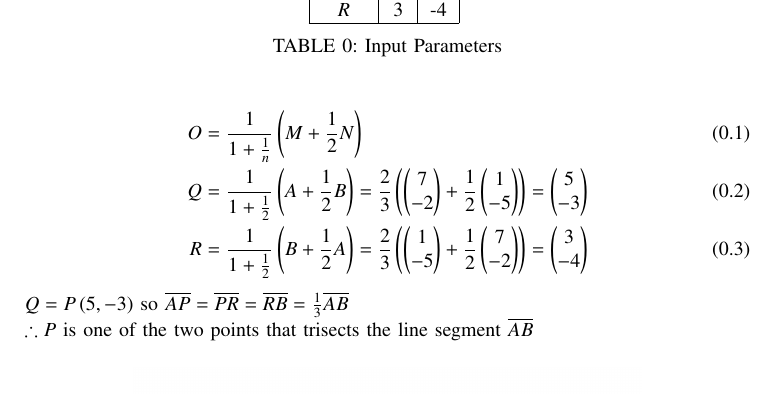
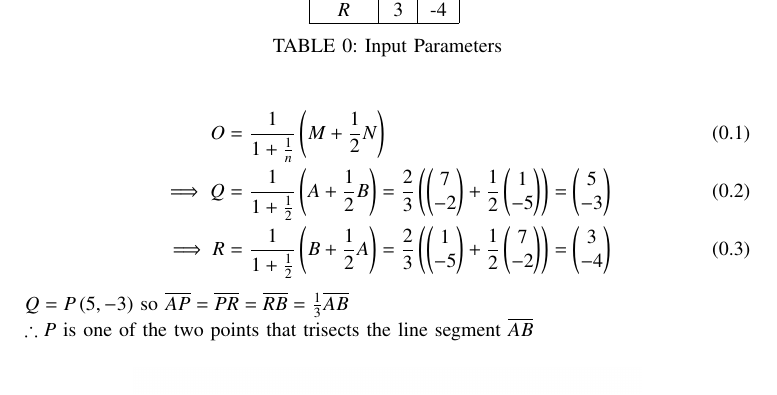
Before and after one commit to arnavmahishi/EE1030, a LaTeX paper (getqn1/main.tex): part of the page, cut so that both start at the same text. Compiled offline with pdfLaTeX.

Commit message:
Add files via upload

```diff
--- a/getqn1/main.tex
+++ b/getqn1/main.tex
@@ -67,9 +67,9 @@ Q) Point $P\brak{5,-3}$ is one of the points of trisection of line segment joini
 
 \begin{align}
 O&=\frac{1}{1+\frac{1}{n}}\brak{M+\frac{1}{2}N}\\
-Q&=\frac{1}{1+\frac{1}{2}}\brak{A+\frac{1}{2}B}=
+\implies Q&=\frac{1}{1+\frac{1}{2}}\brak{A+\frac{1}{2}B}=
 \frac{2}{3}\brak{\myvec{7\\-2}+\frac{1}{2}\myvec{1\\-5}}=\myvec{5\\-3}\\
-R&=\frac{1}{1+\frac{1}{2}}\brak{B+\frac{1}{2}A}=
+\implies R&=\frac{1}{1+\frac{1}{2}}\brak{B+\frac{1}{2}A}=
 \frac{2}{3}\brak{\myvec{1\\-5}+\frac{1}{2}\myvec{7\\-2}}=\myvec{3\\-4}
 \end{align}
 $Q=P\brak{5,-3}$ so $\overline{AP}=\overline{PR}=\overline{RB}=\frac{1}{3}\overline{AB}$  \\
```
